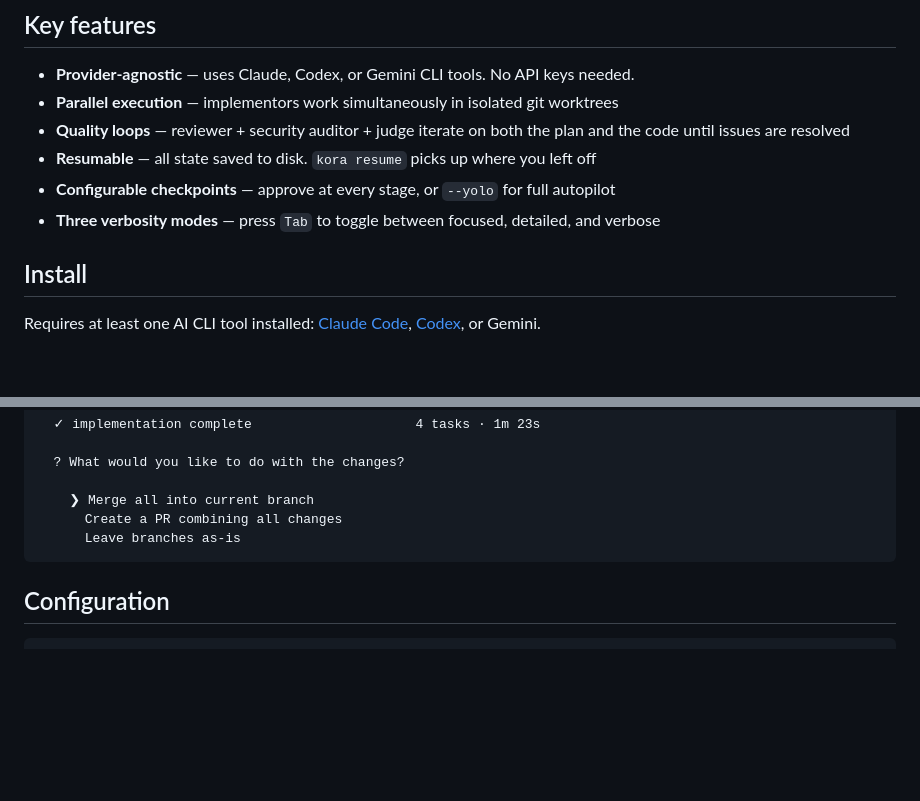
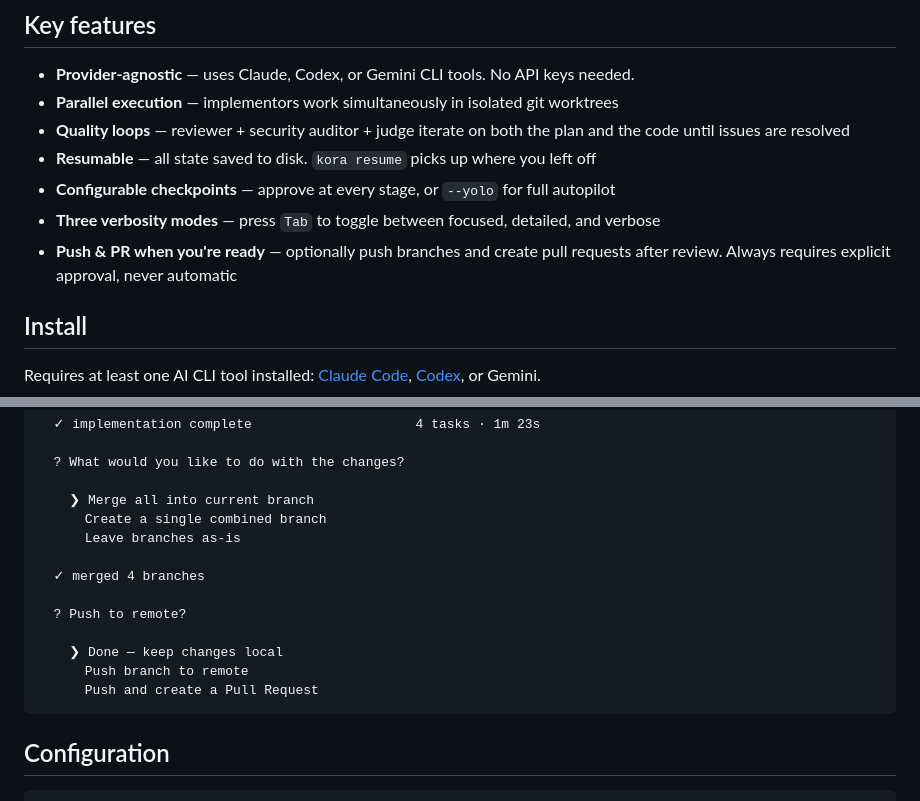
Before and after one commit to usekora/kora, a Markdown page: README.md, 2 parts joined by grey strips. Rendered like a GitHub page; blank space fills up the shorter version.

Commit message:
docs: update README with push/PR feature in key features and terminal mockup

````diff
--- a/README.md
+++ b/README.md
@@ -89,6 +89,7 @@ graph LR
 - **Resumable** — all state saved to disk. `kora resume` picks up where you left off
 - **Configurable checkpoints** — approve at every stage, or `--yolo` for full autopilot
 - **Three verbosity modes** — press `Tab` to toggle between focused, detailed, and verbose
+- **Push & PR when you're ready** — optionally push branches and create pull requests after review. Always requires explicit approval, never automatic
 
 ## Install
 
@@ -242,8 +243,16 @@ kora clean        # Clean up old run data
   ? What would you like to do with the changes?
 
     ❯ Merge all into current branch
-      Create a PR combining all changes
+      Create a single combined branch
       Leave branches as-is
+
+  ✓ merged 4 branches
+
+  ? Push to remote?
+
+    ❯ Done — keep changes local
+      Push branch to remote
+      Push and create a Pull Request
 ```
 
 ## Configuration
````
